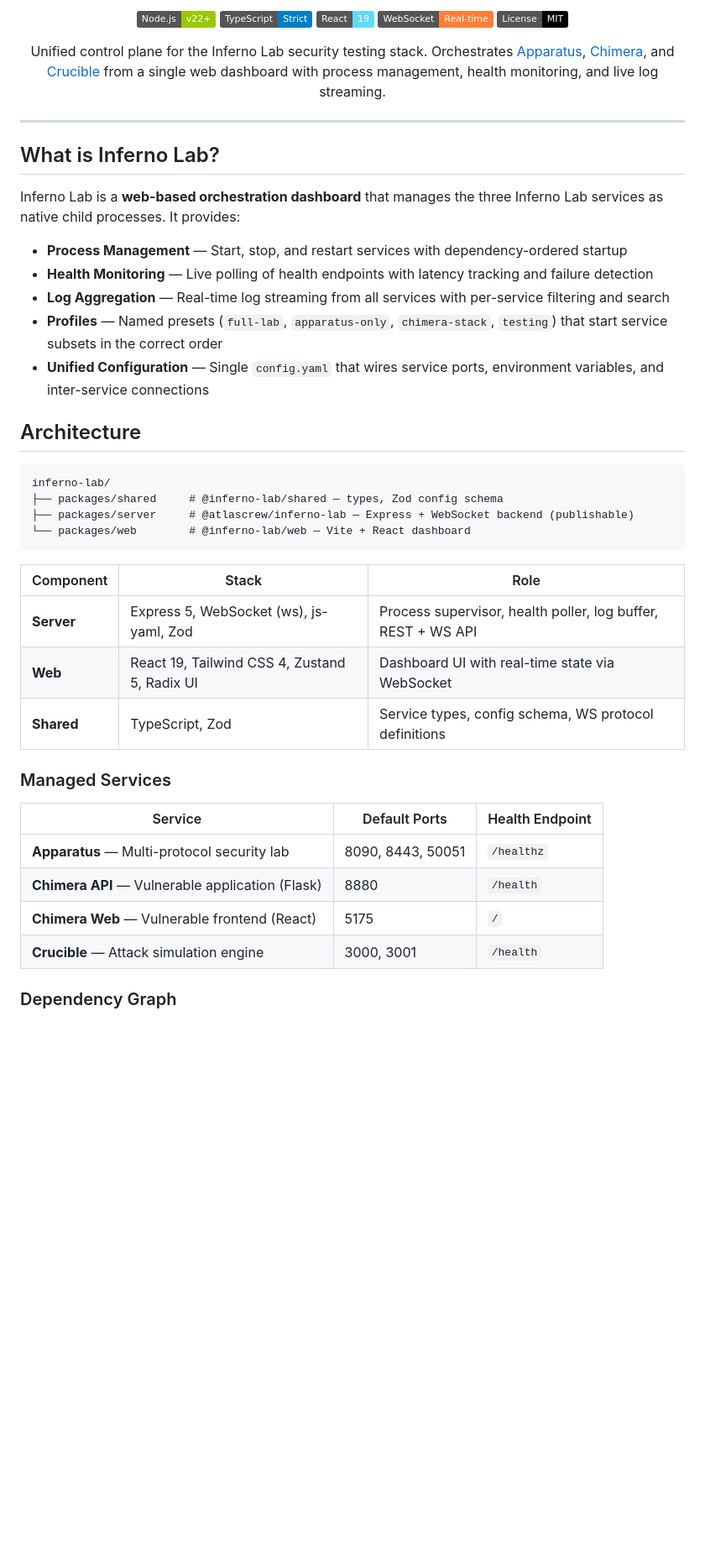
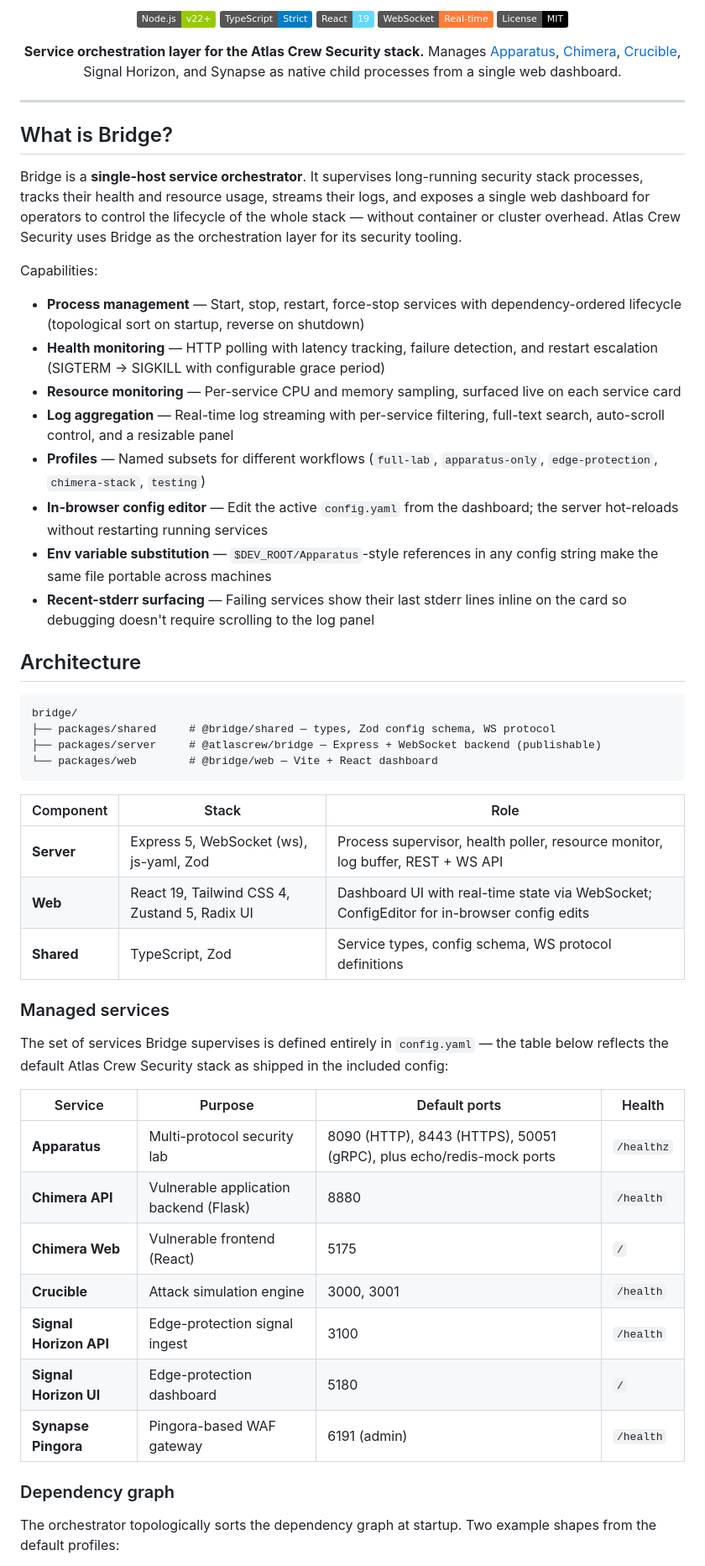
Before and after one commit to atlas-crew/Bridge, a Markdown page: README.md, the part around one of its changes. Shown at 84% size. GitHub-like rendering; badges without logos; blank space fills up the shorter version.

Commit message:
docs(readme): rewrite for Bridge under product framing

````diff
--- a/README.md
+++ b/README.md
@@ -8,45 +8,58 @@
 ![WebSocket](https://img.shields.io/badge/WebSocket-Real--time-orange)
 ![License](https://img.shields.io/badge/License-MIT-black)
 
-Unified control plane for the Inferno Lab security testing stack.
-Orchestrates [Apparatus](https://github.com/nickcrew/apparatus), [Chimera](https://github.com/nickcrew/chimera), and [Crucible](https://github.com/nickcrew/crucible) from a single web dashboard with process management, health monitoring, and live log streaming.
+**Service orchestration layer for the Atlas Crew Security stack.**
+Manages [Apparatus](https://github.com/nickcrew/apparatus), [Chimera](https://github.com/nickcrew/chimera), [Crucible](https://github.com/nickcrew/crucible), Signal Horizon, and Synapse as native child processes from a single web dashboard.
 
 </div>
 
 ---
 
-## What is Inferno Lab?
+## What is Bridge?
 
-Inferno Lab is a **web-based orchestration dashboard** that manages the three Inferno Lab services as native child processes. It provides:
+Bridge is a **single-host service orchestrator**. It supervises long-running security stack processes, tracks their health and resource usage, streams their logs, and exposes a single web dashboard for operators to control the lifecycle of the whole stack — without container or cluster overhead. Atlas Crew Security uses Bridge as the orchestration layer for its security tooling.
 
-- **Process Management** — Start, stop, and restart services with dependency-ordered startup
-- **Health Monitoring** — Live polling of health endpoints with latency tracking and failure detection
-- **Log Aggregation** — Real-time log streaming from all services with per-service filtering and search
-- **Profiles** — Named presets (`full-lab`, `apparatus-only`, `chimera-stack`, `testing`) that start service subsets in the correct order
-- **Unified Configuration** — Single `config.yaml` that wires service ports, environment variables, and inter-service connections
+Capabilities:
+
+- **Process management** — Start, stop, restart, force-stop services with dependency-ordered lifecycle (topological sort on startup, reverse on shutdown)
+- **Health monitoring** — HTTP polling with latency tracking, failure detection, and restart escalation (SIGTERM → SIGKILL with configurable grace period)
+- **Resource monitoring** — Per-service CPU and memory sampling, surfaced live on each service card
+- **Log aggregation** — Real-time log streaming with per-service filtering, full-text search, auto-scroll control, and a resizable panel
+- **Profiles** — Named subsets for different workflows (`full-lab`, `apparatus-only`, `edge-protection`, `chimera-stack`, `testing`)
+- **In-browser config editor** — Edit the active `config.yaml` from the dashboard; the server hot-reloads without restarting running services
+- **Env variable substitution** — `$DEV_ROOT/Apparatus`-style references in any config string make the same file portable across machines
+- **Recent-stderr surfacing** — Failing services show their last stderr lines inline on the card so debugging doesn't require scrolling to the log panel
 
 ## Architecture
 
 ```
-inferno-lab/
-├── packages/shared     # @inferno-lab/shared — types, Zod config schema
-├── packages/server     # @atlascrew/inferno-lab — Express + WebSocket backend (publishable)
-└── packages/web        # @inferno-lab/web — Vite + React dashboard
+bridge/
+├── packages/shared     # @bridge/shared — types, Zod config schema, WS protocol
+├── packages/server     # @atlascrew/bridge — Express + WebSocket backend (publishable)
+└── packages/web        # @bridge/web — Vite + React dashboard
 ```
 
 | Component | Stack | Role |
 |-----------|-------|------|
-| **Server** | Express 5, WebSocket (ws), js-yaml, Zod | Process supervisor, health poller, log buffer, REST + WS API |
-| **Web** | React 19, Tailwind CSS 4, Zustand 5, Radix UI | Dashboard UI with real-time state via WebSocket |
+| **Server** | Express 5, WebSocket (ws), js-yaml, Zod | Process supervisor, health poller, resource monitor, log buffer, REST + WS API |
+| **Web** | React 19, Tailwind CSS 4, Zustand 5, Radix UI | Dashboard UI with real-time state via WebSocket; ConfigEditor for in-browser config edits |
 | **Shared** | TypeScript, Zod | Service types, config schema, WS protocol definitions |
 
-### Managed Services
+### Managed services
 
-| Service | Default Ports | Health Endpoint |
-|---------|---------------|-----------------|
-| **Apparatus** — Multi-protocol security lab | 8090, 8443, 50051 | `/healthz` |
-| **Chimera API** — Vulnerable application (Flask) | 8880 | `/health` |
-| **Chimera Web** — Vulnerable frontend (React) | 5175 | `/` |
-| **Crucible** — Attack simulation engine | 3000, 3001 | `/health` |
+The set of services Bridge supervises is defined entirely in `config.yaml` — the table below reflects the default Atlas Crew Security stack as shipped in the included config:
 
-### Dependency Graph
+| Service | Purpose | Default ports | Health |
+|---------|---------|---------------|--------|
+| **Apparatus** | Multi-protocol security lab | 8090 (HTTP), 8443 (HTTPS), 50051 (gRPC), plus echo/redis-mock ports | `/healthz` |
+| **Chimera API** | Vulnerable application backend (Flask) | 8880 | `/health` |
+| **Chimera Web** | Vulnerable frontend (React) | 5175 | `/` |
+| **Crucible** | Attack simulation engine | 3000, 3001 | `/health` |
+| **Signal Horizon API** | Edge-protection signal ingest | 3100 | `/health` |
+| **Signal Horizon UI** | Edge-protection dashboard | 5180 | `/` |
+| **Synapse Pingora** | Pingora-based WAF gateway | 6191 (admin) | `/health` |
+
+### Dependency graph
+
+The orchestrator topologically sorts the dependency graph at startup. Two example shapes from the default profiles:
+
````
Also changed, not shown: other parts of README.md (+91 -52 lines).
